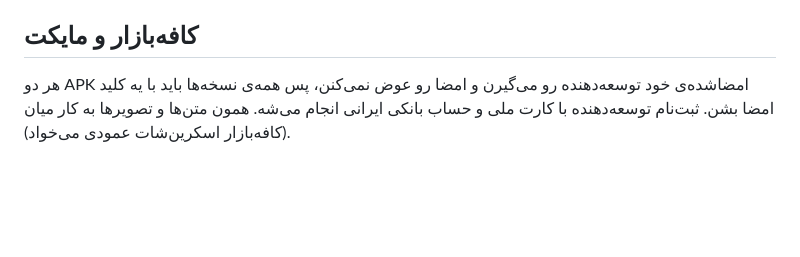
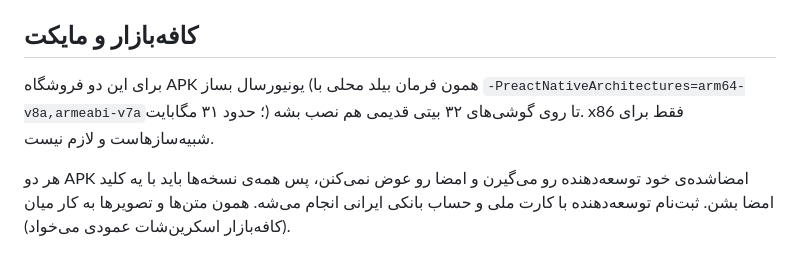
Before and after one commit to masonaescjcj-oss/Tradingo, a Markdown page: docs/ANDROID.md, the part around the change. Rendered like a GitHub page; blank space fills up the shorter version.

Commit message:
Document the universal APK for Cafe Bazaar and Myket
Co-Authored-By: Claude Opus 5.5 <noreply@anthropic.com>
Claude-Session: https://claude.ai/code/session_01GuWjsNYCNPtpWPmUM1ZLhs

```diff
--- a/docs/ANDROID.md
+++ b/docs/ANDROID.md
@@ -151,4 +151,6 @@ cd android && ./gradlew bundleRelease -PreactNativeArchitectures=arm64-v8a,armea
 
 ## کافه‌بازار و مایکت
 
+برای این دو فروشگاه APK یونیورسال بساز (همون فرمان بیلد محلی با `-PreactNativeArchitectures=arm64-v8a,armeabi-v7a`؛ حدود ۳۱ مگابایت) تا روی گوشی‌های ۳۲ بیتی قدیمی هم نصب بشه. x86 فقط برای شبیه‌سازهاست و لازم نیست.
+
 هر دو APK امضاشده‌ی خود توسعه‌دهنده رو می‌گیرن و امضا رو عوض نمی‌کنن، پس همه‌ی نسخه‌ها باید با یه کلید امضا بشن. ثبت‌نام توسعه‌دهنده با کارت ملی و حساب بانکی ایرانی انجام می‌شه. همون متن‌ها و تصویرها به کار میان (کافه‌بازار اسکرین‌شات عمودی می‌خواد).
```
